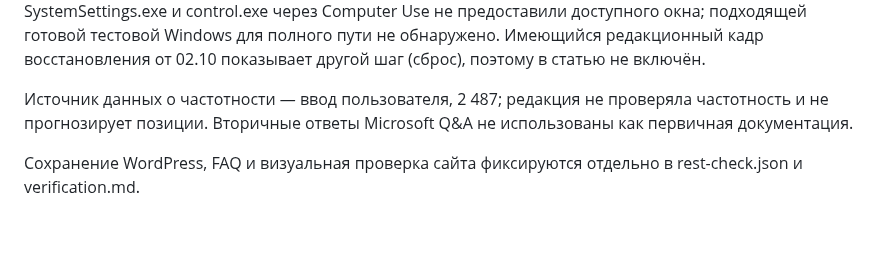
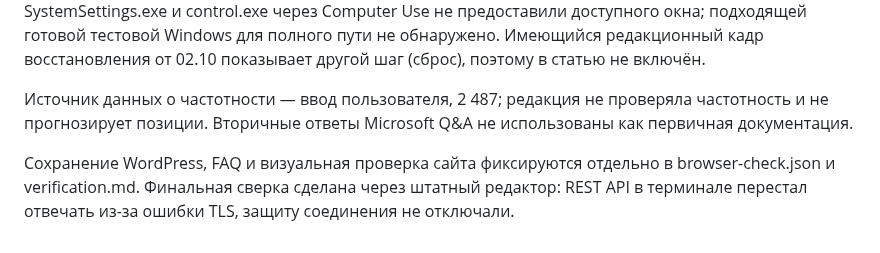
Before and after one commit to rJIa3a/itpotok.ru, a Markdown page: enter-bios-uefi-windows-11/factcheck.md, the part around the change. GitHub-like rendering.

```diff
--- a/enter-bios-uefi-windows-11/factcheck.md
+++ b/enter-bios-uefi-windows-11/factcheck.md
@@ -28,4 +28,4 @@
 
 Источник данных о частотности — ввод пользователя, 2 487; редакция не проверяла частотность и не прогнозирует позиции. Вторичные ответы Microsoft Q&A не использованы как первичная документация.
 
-Сохранение WordPress, FAQ и визуальная проверка сайта фиксируются отдельно в rest-check.json и verification.md.
+Сохранение WordPress, FAQ и визуальная проверка сайта фиксируются отдельно в browser-check.json и verification.md. Финальная сверка сделана через штатный редактор: REST API в терминале перестал отвечать из-за ошибки TLS, защиту соединения не отключали.
```
Also changed, not shown: enter-bios-uefi-windows-11/README.md (+13 -1 lines), enter-bios-uefi-windows-11/faq.md (added, +5 -0 lines), enter-bios-uefi-windows-11/verification.md (added, +13 -0 lines), enter-bios-uefi-windows-11/preview-faq.jpg (added), enter-bios-uefi-windows-11/preview-mobile.jpg (added), enter-bios-uefi-windows-11/preview-wide.jpg (added), 1 other file.
